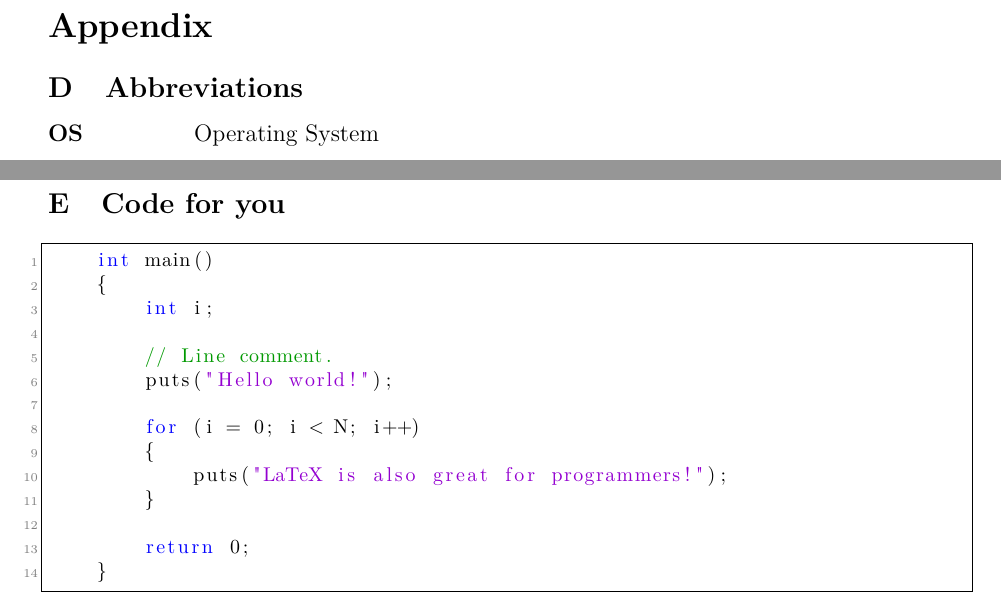
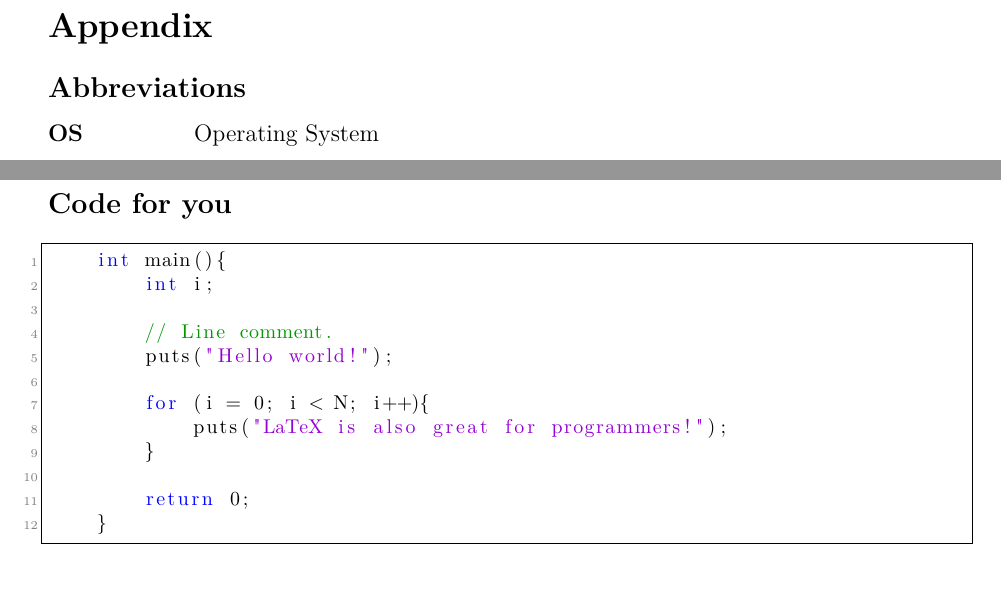
Before and after one commit to drossano/cs626-research-paper, a LaTeX paper (main.tex, which reads inc/code_template.inc.tex, inc/shorts.inc.tex): two parts of pages 6 and 7 of 9, joined at a grey line, cut so that both start at the same text. Compiled offline with pdfLaTeX.

Commit message:
Fixed index of appendix entries

```diff
--- a/inc/code_template.inc.tex
+++ b/inc/code_template.inc.tex
@@ -1,15 +1,14 @@
 % !TeX root = ../main.tex
-\subsection{Code for you}
+\subsection*{Code for you}
+\addcontentsline{toc}{subsection}{Code for you}
 \begin{lstlisting}[frame=single, caption={DemoCode},label=code::sttf]
-    int main()
-    {
+    int main(){
         int i;
 
         // Line comment.
         puts("Hello world!");
 
-        for (i = 0; i < N; i++)
-        {
+        for (i = 0; i < N; i++){
             puts("LaTeX is also great for programmers!");
         }
 
--- a/inc/shorts.inc.tex
+++ b/inc/shorts.inc.tex
@@ -1,7 +1,7 @@
 % !TeX root = ../main.tex
 \newcommand{\abbr}{Abbreviations}
-\subsection{Abbreviations}
-%\addcontentsline{toc}{subsection}{Abbreviations}
+\subsection*{Abbreviations}
+\addcontentsline{toc}{subsection}{Abbreviations}
 
 \begin{acronym}[1234567890]		%[längste Abkürzung]
 \setlength{\itemsep}{-\parsep}	% sorgt dafür, dass das Verzeichnis kompakt dargestellt wird.
```
